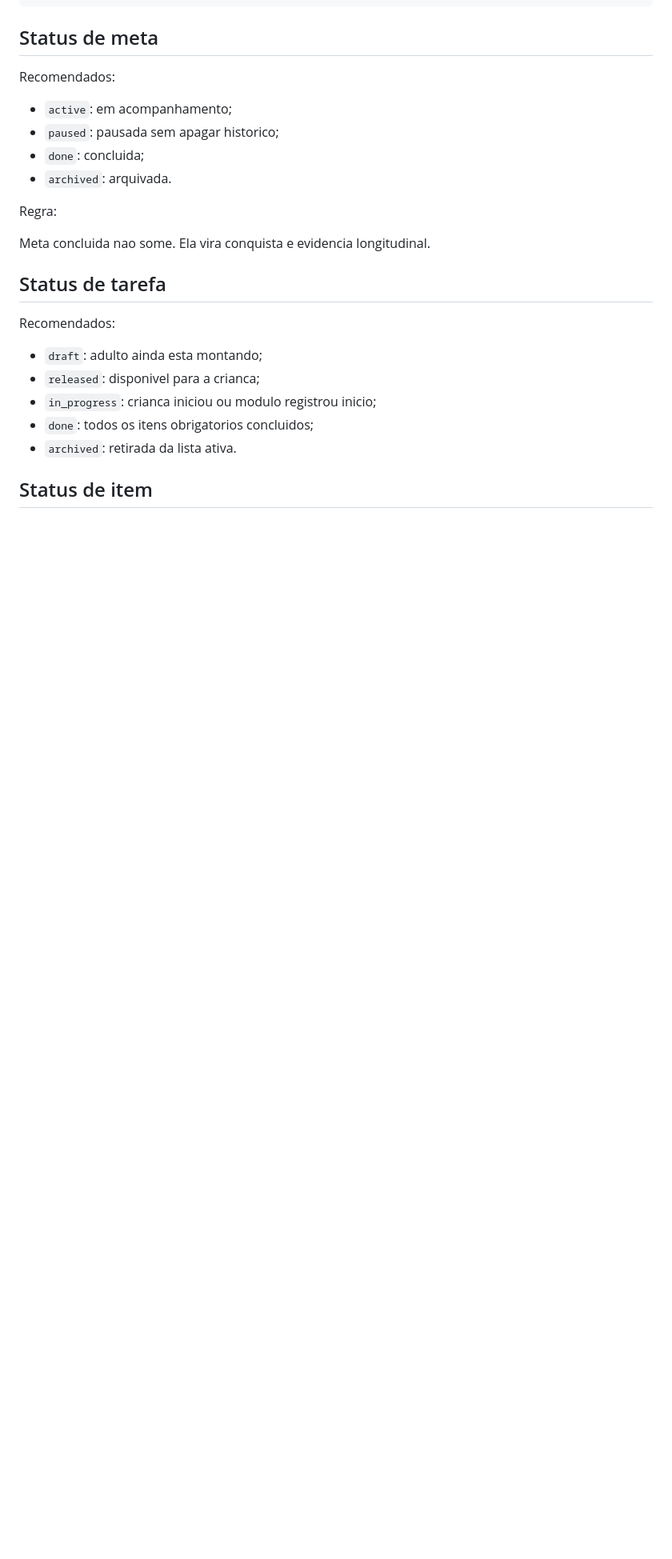
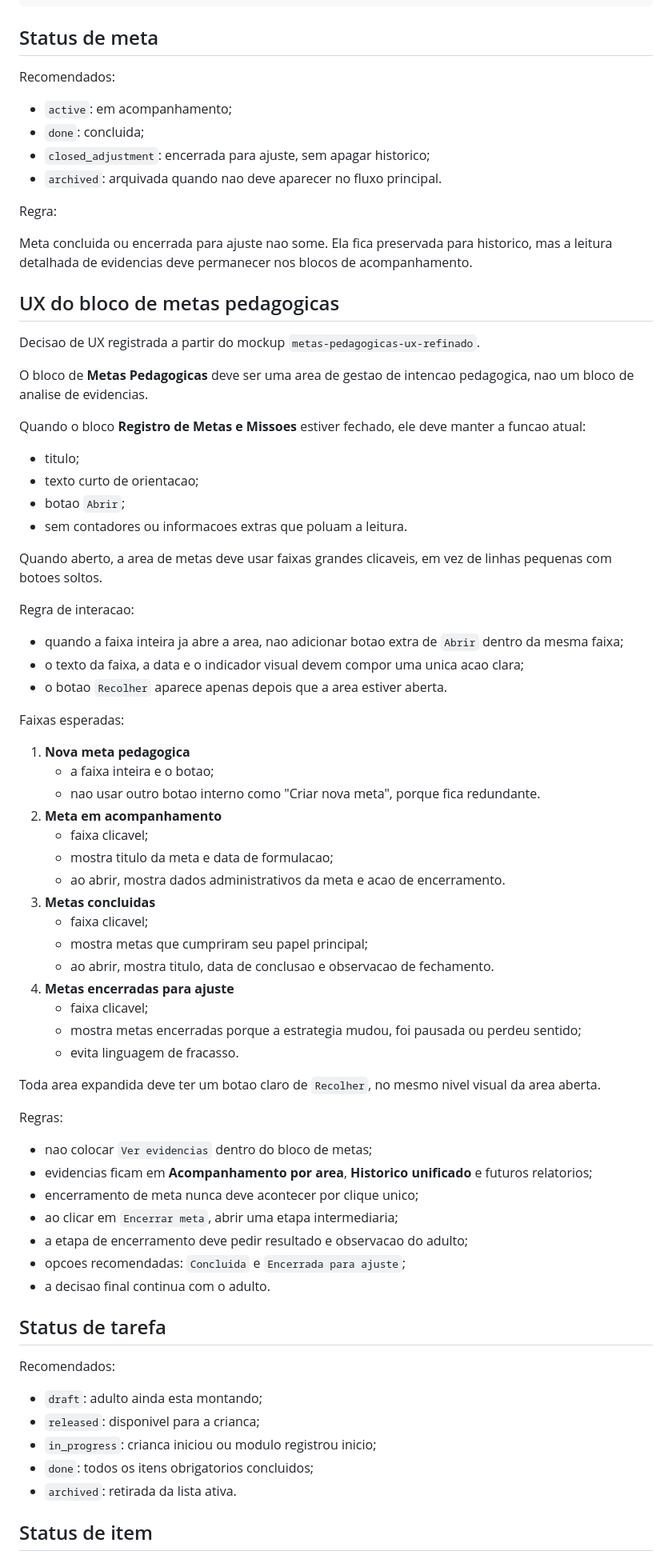
Before and after one commit to emerson1001a/Portal-Educacional, a Markdown page: docs/prd-metas-e-tarefas.md, the part around one of its changes. Shown at 80% size. Rendered like a GitHub page; blank space fills up the shorter version.

Commit message:
Registrar UX refinado de metas pedagogicas

```diff
--- a/docs/prd-metas-e-tarefas.md
+++ b/docs/prd-metas-e-tarefas.md
@@ -274,13 +274,75 @@ created_at
 Recomendados:
 
 - `active`: em acompanhamento;
-- `paused`: pausada sem apagar historico;
 - `done`: concluida;
-- `archived`: arquivada.
+- `closed_adjustment`: encerrada para ajuste, sem apagar historico;
+- `archived`: arquivada quando nao deve aparecer no fluxo principal.
 
 Regra:
 
-Meta concluida nao some. Ela vira conquista e evidencia longitudinal.
+Meta concluida ou encerrada para ajuste nao some. Ela fica preservada para
+historico, mas a leitura detalhada de evidencias deve permanecer nos blocos de
+acompanhamento.
+
+## UX do bloco de metas pedagogicas
+
+Decisao de UX registrada a partir do mockup `metas-pedagogicas-ux-refinado`.
+
+O bloco de **Metas Pedagogicas** deve ser uma area de gestao de intencao
+pedagogica, nao um bloco de analise de evidencias.
+
+Quando o bloco **Registro de Metas e Missoes** estiver fechado, ele deve manter
+a funcao atual:
+
+- titulo;
+- texto curto de orientacao;
+- botao `Abrir`;
+- sem contadores ou informacoes extras que poluam a leitura.
+
+Quando aberto, a area de metas deve usar faixas grandes clicaveis, em vez de
+linhas pequenas com botoes soltos.
+
+Regra de interacao:
+
+- quando a faixa inteira ja abre a area, nao adicionar botao extra de `Abrir`
+  dentro da mesma faixa;
+- o texto da faixa, a data e o indicador visual devem compor uma unica acao
+  clara;
+- o botao `Recolher` aparece apenas depois que a area estiver aberta.
+
+Faixas esperadas:
+
+1. **Nova meta pedagogica**
+   - a faixa inteira e o botao;
+   - nao usar outro botao interno como "Criar nova meta", porque fica
+     redundante.
+2. **Meta em acompanhamento**
+   - faixa clicavel;
+   - mostra titulo da meta e data de formulacao;
+   - ao abrir, mostra dados administrativos da meta e acao de encerramento.
+3. **Metas concluidas**
+   - faixa clicavel;
+   - mostra metas que cumpriram seu papel principal;
+   - ao abrir, mostra titulo, data de conclusao e observacao de fechamento.
+4. **Metas encerradas para ajuste**
+   - faixa clicavel;
+   - mostra metas encerradas porque a estrategia mudou, foi pausada ou perdeu
+     sentido;
+   - evita linguagem de fracasso.
+
+Toda area expandida deve ter um botao claro de `Recolher`, no mesmo nivel
+visual da area aberta.
+
+Regras:
+
+- nao colocar `Ver evidencias` dentro do bloco de metas;
+- evidencias ficam em **Acompanhamento por area**, **Historico unificado** e
+  futuros relatorios;
+- encerramento de meta nunca deve acontecer por clique unico;
+- ao clicar em `Encerrar meta`, abrir uma etapa intermediaria;
+- a etapa de encerramento deve pedir resultado e observacao do adulto;
+- opcoes recomendadas: `Concluida` e `Encerrada para ajuste`;
+- a decisao final continua com o adulto.
 
 ## Status de tarefa
 
```
Also changed, not shown: other parts of docs/prd-metas-e-tarefas.md (+2 -1 lines), docs/prd-analise-longitudinal-por-blocos.md (+7 -7 lines).
